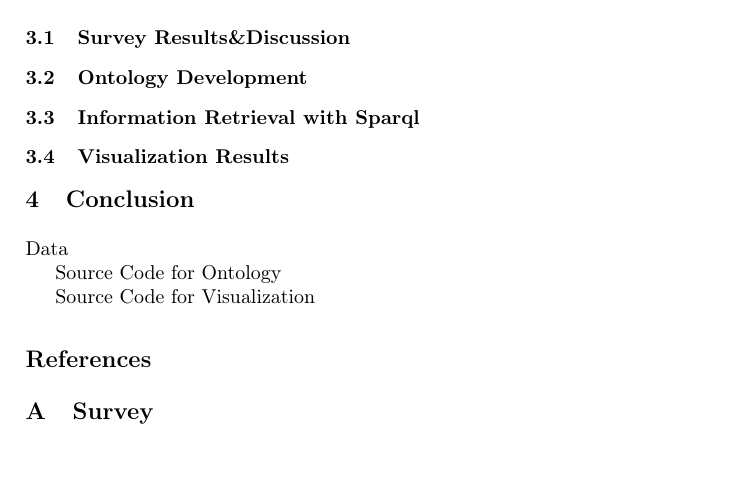
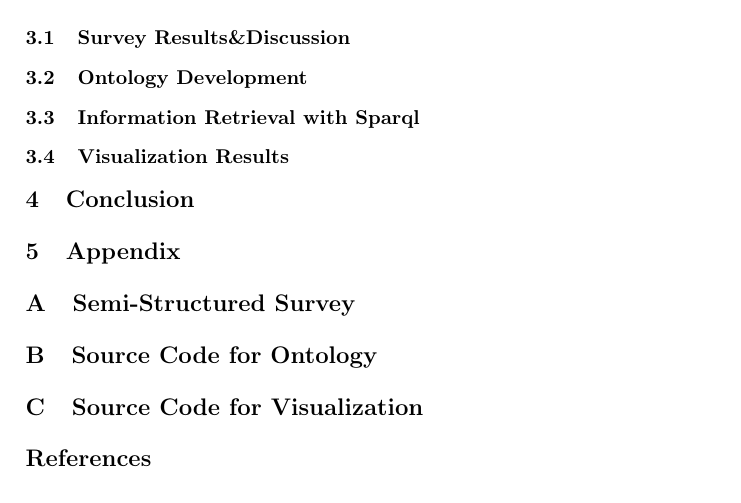
Before and after one commit to T-Z-N/Workshop-Paper, a LaTeX paper (FormalBusinessEcosystems.tex): part of page 3 of 3, cut so that both start at the same text, the shorter picture padded with empty space. Compiled offline with pdfLaTeX.

Commit message:
Added Appendix

```diff
--- a/FormalBusinessEcosystems.tex
+++ b/FormalBusinessEcosystems.tex
@@ -161,17 +161,18 @@ Methodological Limitations
 
 \section{Conclusion}
 
-\appendix{Data}
-\appendix{Source Code for Ontology}
-\appendix{Source Code for Visualization}
+\section{Appendix}
+\appendix
+\section{Semi-Structured Survey}
+%\includepdf[pages=-]{survey.pdf}
+
+\section{Source Code for Ontology}
+\section{Source Code for Visualization}
 
 \bibliographystyle{splncs04}
 \bibliography{reference}
 
-\appendix
 
-\section{Survey}
-%\includepdf[pages=-]{survey.pdf}
 
 
 \end{document}
```
Also changed, not shown: FormalBusinessEcosystems.pdf, 4 other files.
